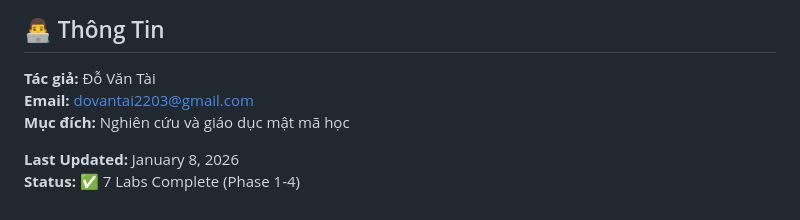
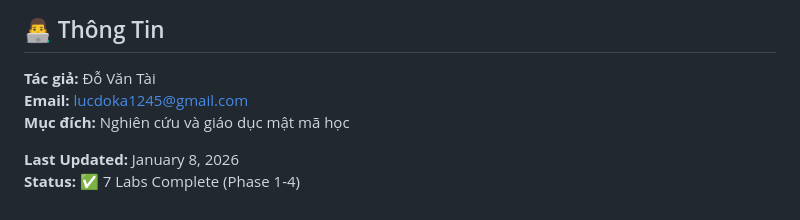
Before and after one commit to Tai12345-Ai/Project-1, a Markdown page: rsa_tool/playground/README.md, the part around the change. GitHub-like rendering.

Commit message:
Update author's email in README.md

```diff
--- a/rsa_tool/playground/README.md
+++ b/rsa_tool/playground/README.md
@@ -388,7 +388,7 @@ def run(params):
 ## 👨‍💻 Thông Tin
 
 **Tác giả:** Đỗ Văn Tài
-**Email:** dovantai2203@gmail.com
+**Email:** lucdoka1245@gmail.com
 **Mục đích:** Nghiên cứu và giáo dục mật mã học
 
 **Last Updated:** January 8, 2026
```
